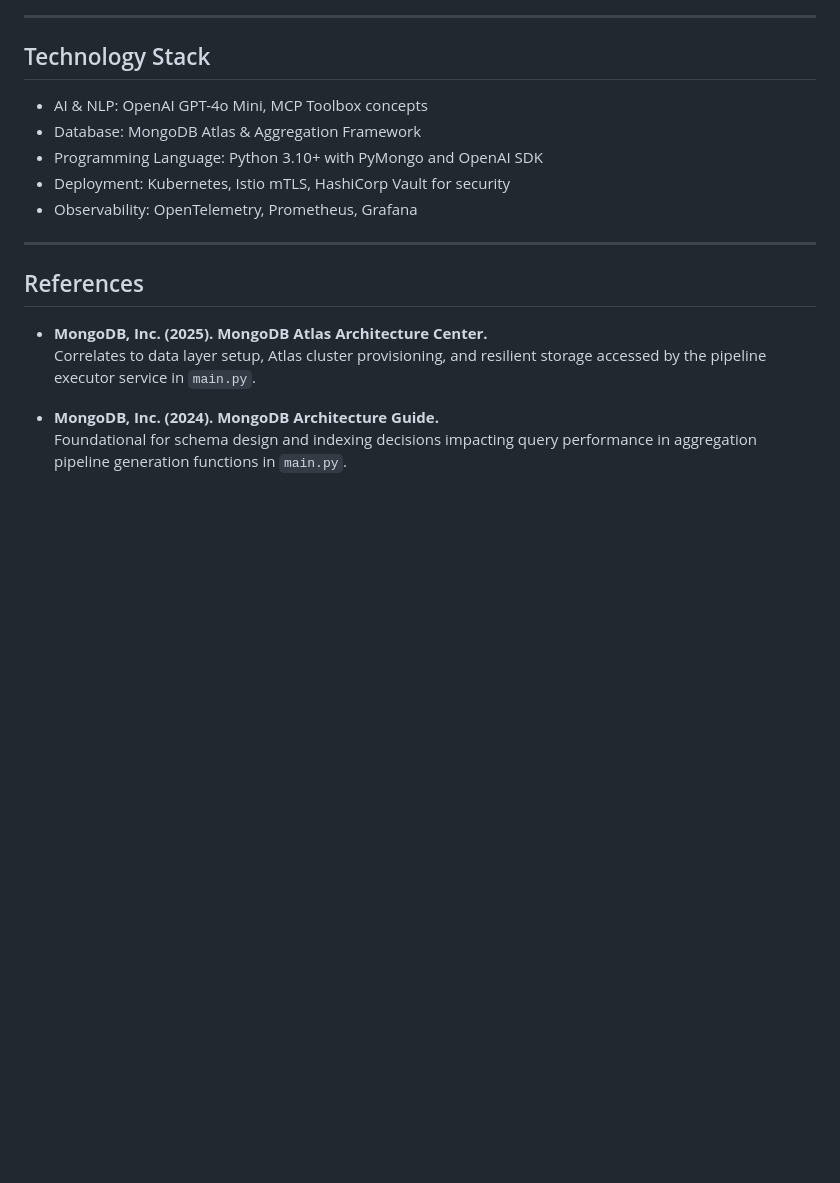
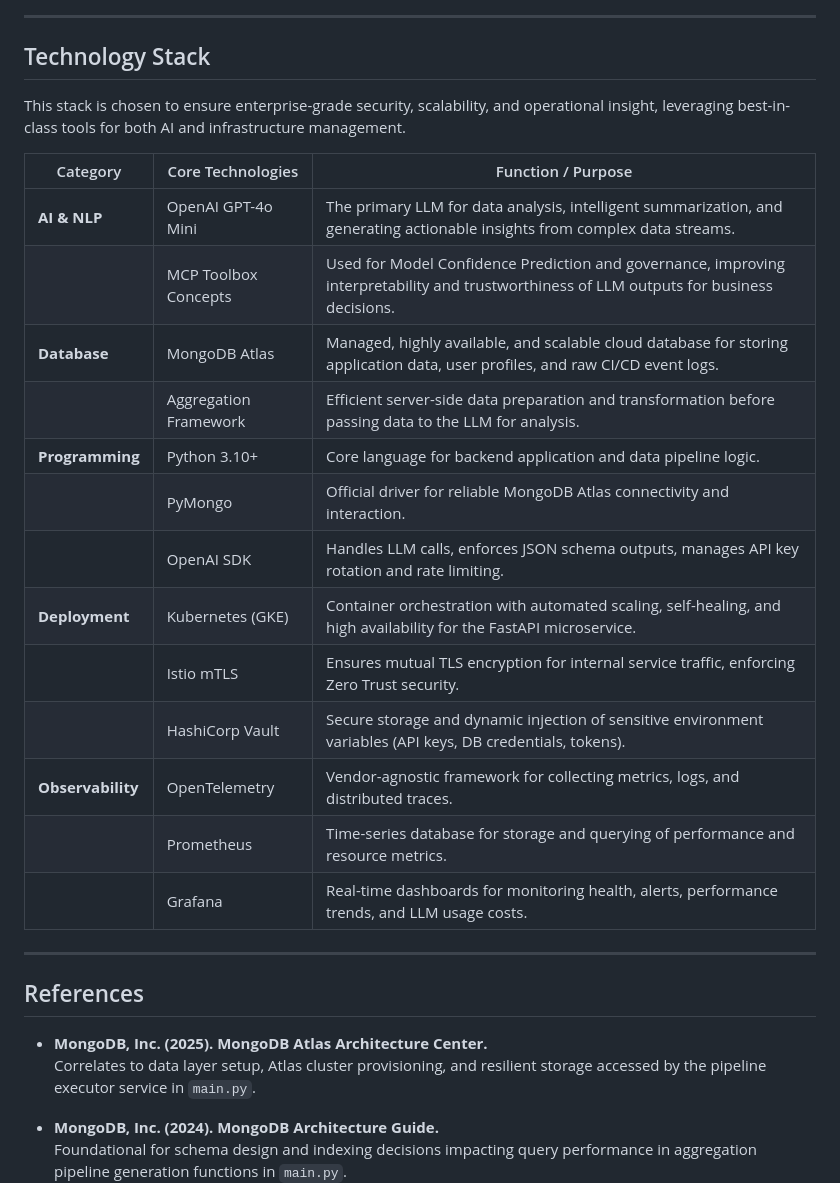
Before and after one commit to firmsoil/anviksha, a Markdown page: README.md, the part around the change. Rendered like a GitHub page; blank space fills up the shorter version.

```diff
--- a/README.md
+++ b/README.md
@@ -141,11 +141,24 @@ to get the JSON response like
 
 ## Technology Stack
 
-* AI & NLP: OpenAI GPT-4o Mini, MCP Toolbox concepts
-* Database: MongoDB Atlas & Aggregation Framework
-* Programming Language: Python 3.10+ with PyMongo and OpenAI SDK
-* Deployment: Kubernetes, Istio mTLS, HashiCorp Vault for security
-* Observability: OpenTelemetry, Prometheus, Grafana
+This stack is chosen to ensure enterprise-grade security, scalability, and operational insight, leveraging best-in-class tools for both AI and infrastructure management.
+
+| Category      | Core Technologies      | Function / Purpose |
+|---------------|------------------------|--------------------|
+| **AI & NLP**  | OpenAI GPT-4o Mini     | The primary LLM for data analysis, intelligent summarization, and generating actionable insights from complex data streams. |
+|               | MCP Toolbox Concepts   | Used for Model Confidence Prediction and governance, improving interpretability and trustworthiness of LLM outputs for business decisions. |
+| **Database**  | MongoDB Atlas          | Managed, highly available, and scalable cloud database for storing application data, user profiles, and raw CI/CD event logs. |
+|               | Aggregation Framework  | Efficient server-side data preparation and transformation before passing data to the LLM for analysis. |
+| **Programming** | Python 3.10+         | Core language for backend application and data pipeline logic. |
+|               | PyMongo                | Official driver for reliable MongoDB Atlas connectivity and interaction. |
+|               | OpenAI SDK             | Handles LLM calls, enforces JSON schema outputs, manages API key rotation and rate limiting. |
+| **Deployment** | Kubernetes (GKE)      | Container orchestration with automated scaling, self-healing, and high availability for the FastAPI microservice. |
+|               | Istio mTLS             | Ensures mutual TLS encryption for internal service traffic, enforcing Zero Trust security. |
+|               | HashiCorp Vault        | Secure storage and dynamic injection of sensitive environment variables (API keys, DB credentials, tokens). |
+| **Observability** | OpenTelemetry      | Vendor-agnostic framework for collecting metrics, logs, and distributed traces. |
+|               | Prometheus             | Time-series database for storage and querying of performance and resource metrics. |
+|               | Grafana                | Real-time dashboards for monitoring health, alerts, performance trends, and LLM usage costs. |
+
 
 ---
 
```
